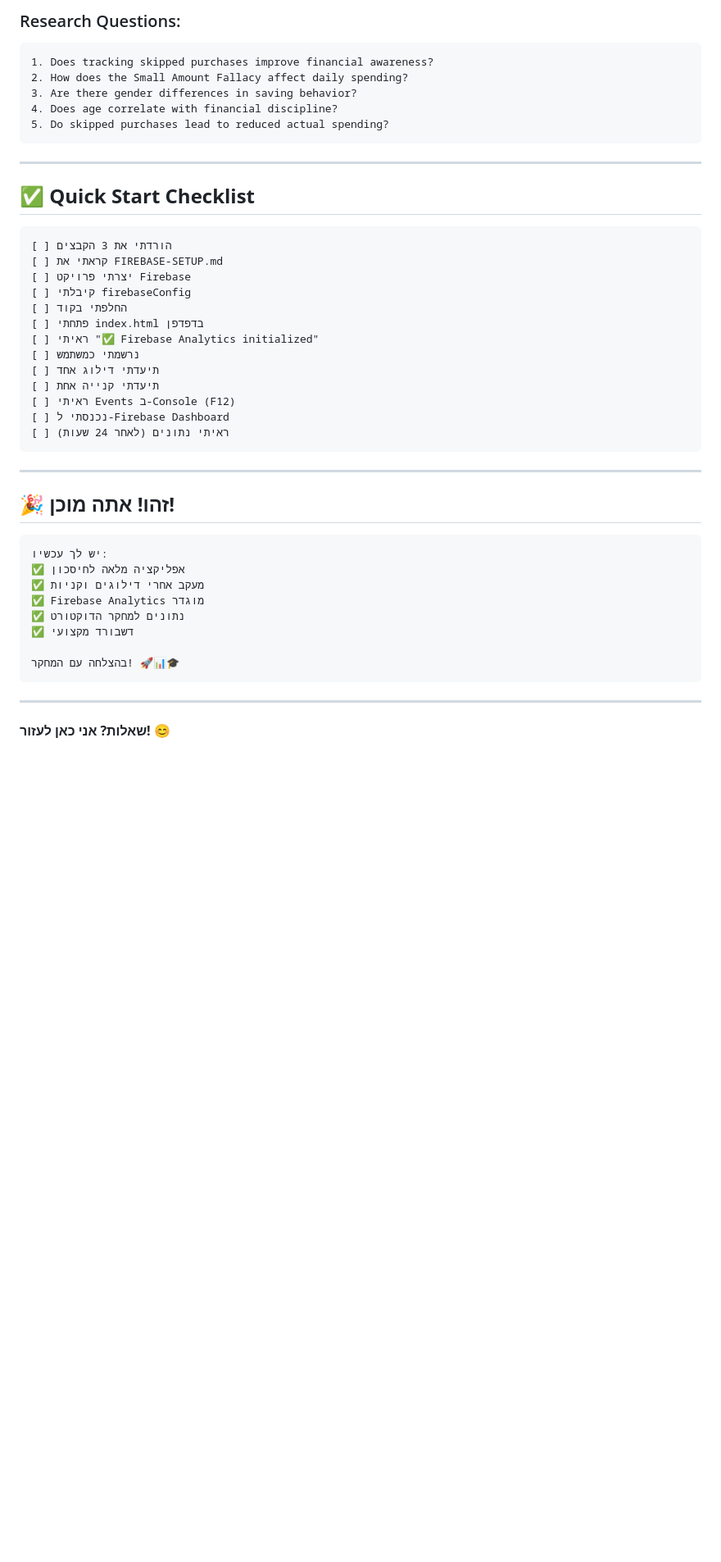
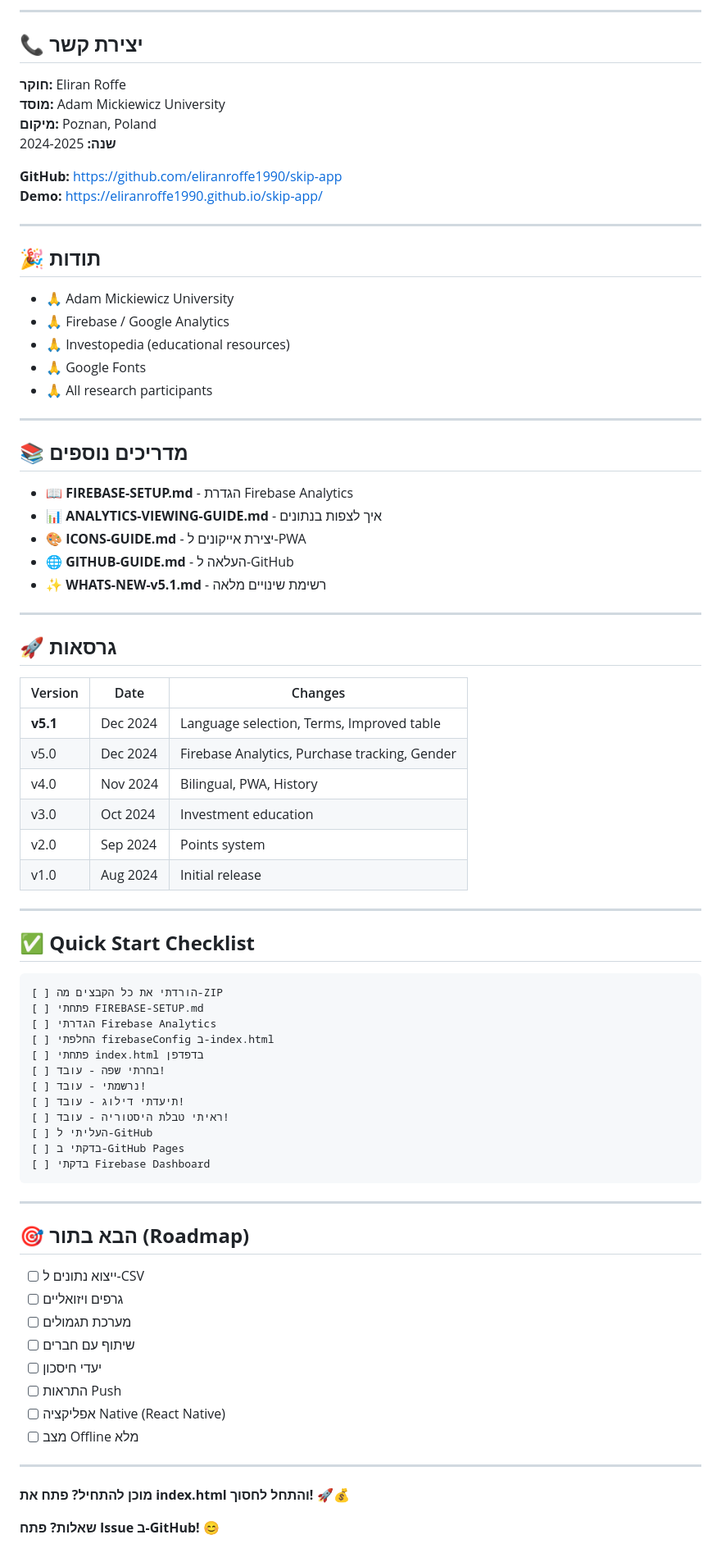
Before and after one commit to eliranroffe1990/skip-app, a Markdown page: README.md, the part around one of its changes. Shown at 82% size. GitHub-like rendering; blank space fills up the shorter version.

````diff
--- a/README.md
+++ b/README.md
@@ -392,48 +289,83 @@ Adam Mickiewicz University, Poznan, Poland.
 
-### Research Questions:
-```
-1. Does tracking skipped purchases improve financial awareness?
-2. How does the Small Amount Fallacy affect daily spending?
-3. Are there gender differences in saving behavior?
-4. Does age correlate with financial discipline?
-5. Do skipped purchases lead to reduced actual spending?
-```
+---
+
+## 📞 **יצירת קשר**
+
+**חוקר:** Eliran Roffe
+**מוסד:** Adam Mickiewicz University
+**מיקום:** Poznan, Poland
+**שנה:** 2024-2025
+
+**GitHub:** https://github.com/eliranroffe1990/skip-app
+**Demo:** https://eliranroffe1990.github.io/skip-app/
+
+---
+
+## 🎉 **תודות**
+
+- 🙏 Adam Mickiewicz University
+- 🙏 Firebase / Google Analytics
+- 🙏 Investopedia (educational resources)
+- 🙏 Google Fonts
+- 🙏 All research participants
+
+---
+
+## 📚 **מדריכים נוספים**
+
+- 📖 **FIREBASE-SETUP.md** - הגדרת Firebase Analytics
+- 📊 **ANALYTICS-VIEWING-GUIDE.md** - איך לצפות בנתונים
+- 🎨 **ICONS-GUIDE.md** - יצירת אייקונים ל-PWA
+- 🌐 **GITHUB-GUIDE.md** - העלאה ל-GitHub
+- ✨ **WHATS-NEW-v5.1.md** - רשימת שינויים מלאה
+
+---
+
+## 🚀 **גרסאות**
+
+| Version | Date | Changes |
+|---------|------|---------|
+| **v5.1** | Dec 2024 | Language selection, Terms, Improved table |
+| v5.0 | Dec 2024 | Firebase Analytics, Purchase tracking, Gender |
+| v4.0 | Nov 2024 | Bilingual, PWA, History |
+| v3.0 | Oct 2024 | Investment education |
+| v2.0 | Sep 2024 | Points system |
+| v1.0 | Aug 2024 | Initial release |
 
 ---
 
 ## ✅ **Quick Start Checklist**
 
 ```
-[ ] הורדתי את 3 הקבצים
-[ ] קראתי את FIREBASE-SETUP.md
-[ ] יצרתי פרויקט Firebase
-[ ] קיבלתי firebaseConfig
-[ ] החלפתי בקוד
+[ ] הורדתי את כל הקבצים מה-ZIP
+[ ] פתחתי FIREBASE-SETUP.md
+[ ] הגדרתי Firebase Analytics
+[ ] החלפתי firebaseConfig ב-index.html
 [ ] פתחתי index.html בדפדפן
-[ ] ראיתי "✅ Firebase Analytics initialized"
-[ ] נרשמתי כמשתמש
-[ ] תיעדתי דילוג אחד
-[ ] תיעדתי קנייה אחת
-[ ] ראיתי Events ב-Console (F12)
-[ ] נכנסתי ל-Firebase Dashboard
-[ ] ראיתי נתונים (לאחר 24 שעות)
+[ ] בחרתי שפה - עובד!
+[ ] נרשמתי - עובד!
+[ ] תיעדתי דילוג - עובד!
+[ ] ראיתי טבלת היסטוריה - עובד!
+[ ] העליתי ל-GitHub
+[ ] בדקתי ב-GitHub Pages
+[ ] בדקתי Firebase Dashboard
 ```
 
 ---
 
-## 🎉 **זהו! אתה מוכן!**
+## 🎯 **הבא בתור (Roadmap)**
 
-```
-יש לך עכשיו:
-✅ אפליקציה מלאה לחיסכון
-✅ מעקב אחרי דילוגים וקניות
-✅ Firebase Analytics מוגדר
-✅ נתונים למחקר הדוקטורט
-✅ דשבורד מקצועי
-
-בהצלחה עם המחקר! 🚀📊🎓
-```
+- [ ] ייצוא נתונים ל-CSV
+- [ ] גרפים ויזואליים
+- [ ] מערכת תגמולים
+- [ ] שיתוף עם חברים
+- [ ] יעדי חיסכון
+- [ ] התראות Push
+- [ ] אפליקציה Native (React Native)
+- [ ] מצב Offline מלא
 
 ---
 
-**שאלות? אני כאן לעזור!** 😊
+**מוכן להתחיל? פתח את index.html והתחל לחסוך! 🚀💰**
+
+**שאלות? פתח Issue ב-GitHub!** 😊
````
Also changed, not shown: other parts of README.md (+206 -309 lines).
